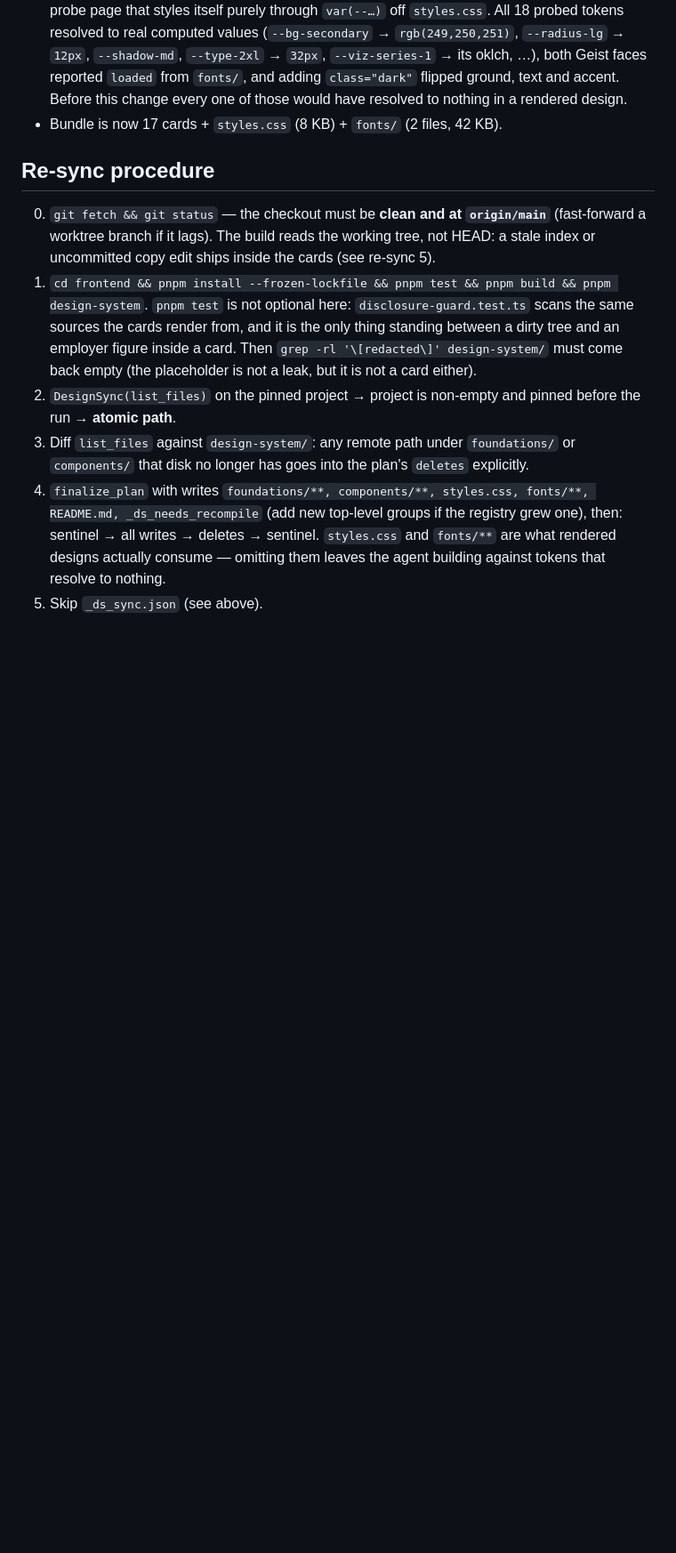
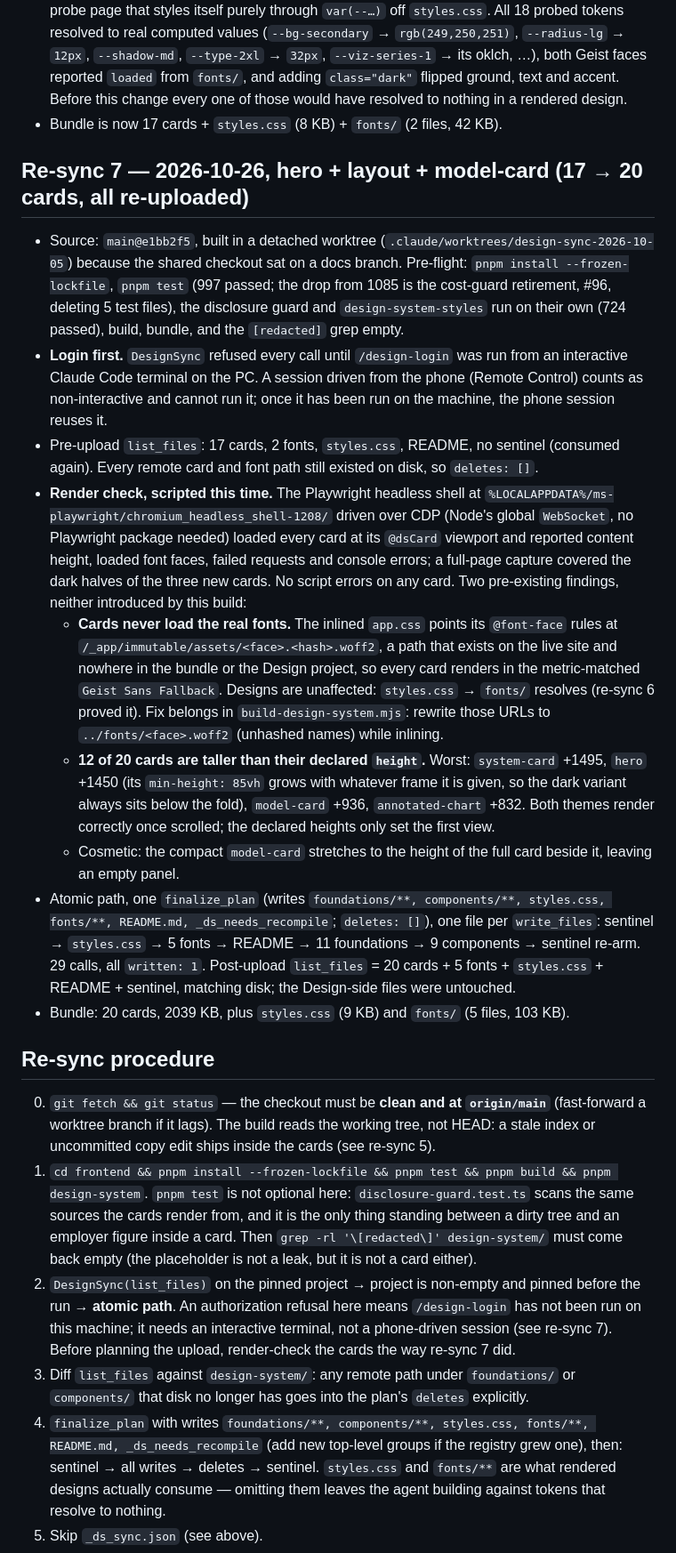
Before and after one commit to zhaolyu/zhaoyu.io, a Markdown page: frontend/.design-sync/NOTES.md, the part around one of its changes. Shown at 89% size. Drawn GitHub-style; blank space fills up the shorter version.

Commit message:
docs(design-sync): record re-sync 7 and the two card gaps it found (#101)
Re-sync 7 (2026-10-26) uploaded all 20 cards from main@e1bb2f5, adding
hero, layout and model-card, plus styles.css, the five fonts and the README.
The notes now record what the next run needs: /design-login has to run from
an interactive terminal on the PC (a phone-driven session cannot), how the
cards were render-checked over CDP with the Playwright headless shell, and
two open gaps that predate this build. The cards load their fonts from
/_app/immutable/assets/, which the bundle does not ship, so they render in
the fallback faces. And 12 of the 20 cards are taller than their declared
@dsCard height.

Co-authored-by: Claude Opus 5.5 <noreply@anthropic.com>

```diff
--- a/frontend/.design-sync/NOTES.md
+++ b/frontend/.design-sync/NOTES.md
@@ -209,6 +207,45 @@ _ds_needs_recompile` and `deletes: []`, then sentinel → styles.css → 2 fonts
   have resolved to nothing in a rendered design.
 - Bundle is now 17 cards + `styles.css` (8 KB) + `fonts/` (2 files, 42 KB).
 
+## Re-sync 7 — 2026-10-26, hero + layout + model-card (17 → 20 cards, all re-uploaded)
+
+- Source: `main@e1bb2f5`, built in a detached worktree
+  (`.claude/worktrees/design-sync-2026-10-05`) because the shared checkout sat on a docs
+  branch. Pre-flight: `pnpm install --frozen-lockfile`, `pnpm test` (997 passed; the drop
+  from 1085 is the cost-guard retirement, #96, deleting 5 test files), the disclosure guard
+  and `design-system-styles` run on their own (724 passed), build, bundle, and the
+  `[redacted]` grep empty.
+- **Login first.** `DesignSync` refused every call until `/design-login` was run from an
+  interactive Claude Code terminal on the PC. A session driven from the phone (Remote
+  Control) counts as non-interactive and cannot run it; once it has been run on the machine,
+  the phone session reuses it.
+- Pre-upload `list_files`: 17 cards, 2 fonts, `styles.css`, README, no sentinel (consumed
+  again). Every remote card and font path still existed on disk, so `deletes: []`.
+- **Render check, scripted this time.** The Playwright headless shell at
+  `%LOCALAPPDATA%/ms-playwright/chromium_headless_shell-1208/` driven over CDP (Node's
+  global `WebSocket`, no Playwright package needed) loaded every card at its `@dsCard`
+  viewport and reported content height, loaded font faces, failed requests and console
+  errors; a full-page capture covered the dark halves of the three new cards. No script
+  errors on any card. Two pre-existing findings, neither introduced by this build:
+  - **Cards never load the real fonts.** The inlined `app.css` points its `@font-face` rules
+    at `/_app/immutable/assets/<face>.<hash>.woff2`, a path that exists on the live site and
+    nowhere in the bundle or the Design project, so every card renders in the metric-matched
+    `Geist Sans Fallback`. Designs are unaffected: `styles.css` → `fonts/` resolves (re-sync
+    6 proved it). Fix belongs in `build-design-system.mjs`: rewrite those URLs to
+    `../fonts/<face>.woff2` (unhashed names) while inlining.
+  - **12 of 20 cards are taller than their declared `height`.** Worst: `system-card` +1495,
+    `hero` +1450 (its `min-height: 85vh` grows with whatever frame it is given, so the dark
+    variant always sits below the fold), `model-card` +936, `annotated-chart` +832. Both
+    themes render correctly once scrolled; the declared heights only set the first view.
+  - Cosmetic: the compact `model-card` stretches to the height of the full card beside it,
+    leaving an empty panel.
+- Atomic path, one `finalize_plan` (writes `foundations/**, components/**, styles.css,
+fonts/**, README.md, _ds_needs_recompile`; `deletes: []`), one file per `write_files`:
+  sentinel → `styles.css` → 5 fonts → README → 11 foundations → 9 components → sentinel
+  re-arm. 29 calls, all `written: 1`. Post-upload `list_files` = 20 cards + 5 fonts +
+  `styles.css` + README + sentinel, matching disk; the Design-side files were untouched.
+- Bundle: 20 cards, 2039 KB, plus `styles.css` (9 KB) and `fonts/` (5 files, 103 KB).
+
 ## Re-sync procedure
 
 0. `git fetch && git status` — the checkout must be **clean and at
@@ -222,7 +259,10 @@ _ds_needs_recompile` and `deletes: []`, then sentinel → styles.css → 2 fonts
    `grep -rl '\[redacted\]' design-system/` must come back empty (the
    placeholder is not a leak, but it is not a card either).
 2. `DesignSync(list_files)` on the pinned project → project is non-empty and
-   pinned before the run → **atomic path**.
+   pinned before the run → **atomic path**. An authorization refusal here means
+   `/design-login` has not been run on this machine; it needs an interactive terminal,
+   not a phone-driven session (see re-sync 7). Before planning the upload, render-check
+   the cards the way re-sync 7 did.
 3. Diff `list_files` against `design-system/`: any remote path under
    `foundations/` or `components/` that disk no longer has goes into the plan's
    `deletes` explicitly.
```
Also changed, not shown: other parts of frontend/.design-sync/NOTES.md (+14 -11 lines).
